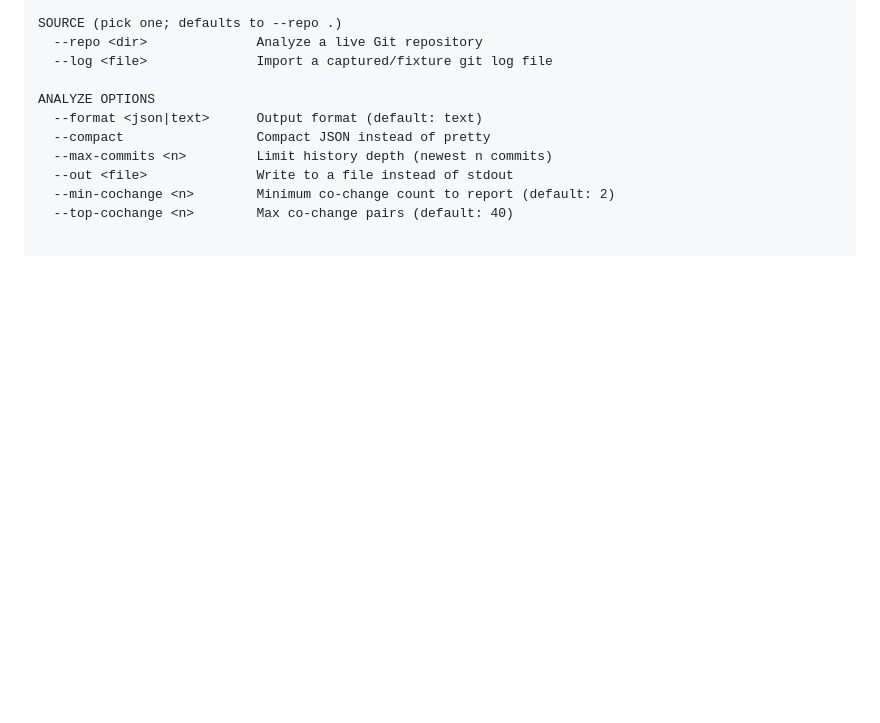
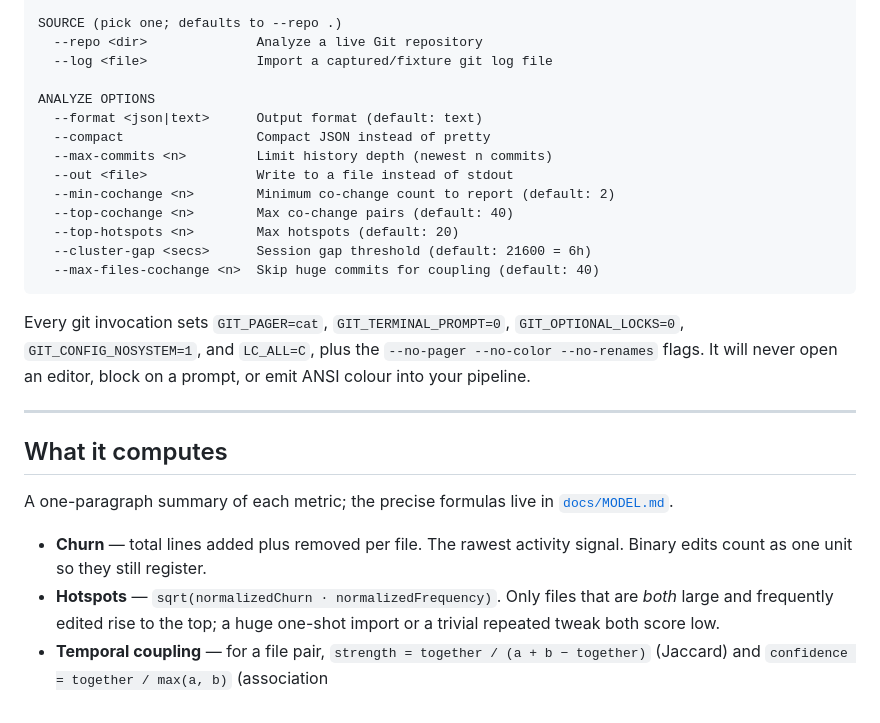
Before and after one commit to cirxineiaviegxas/RepoHelix, a Markdown page: README.md, the part around the change. GitHub-like rendering; blank space fills up the shorter version.

Commit message:
docs: describe the digest in README.md
Worth writing down: the contract is not obvious from the types alone.

````diff
--- a/README.md
+++ b/README.md
@@ -186,3 +186,27 @@ ANALYZE OPTIONS
   --out <file>              Write to a file instead of stdout
   --min-cochange <n>        Minimum co-change count to report (default: 2)
   --top-cochange <n>        Max co-change pairs (default: 40)
+  --top-hotspots <n>        Max hotspots (default: 20)
+  --cluster-gap <secs>      Session gap threshold (default: 21600 = 6h)
+  --max-files-cochange <n>  Skip huge commits for coupling (default: 40)
+```
+
+Every git invocation sets `GIT_PAGER=cat`, `GIT_TERMINAL_PROMPT=0`,
+`GIT_OPTIONAL_LOCKS=0`, `GIT_CONFIG_NOSYSTEM=1`, and `LC_ALL=C`, plus the
+`--no-pager --no-color --no-renames` flags. It will never open an editor, block
+on a prompt, or emit ANSI colour into your pipeline.
+
+---
+
+## What it computes
+
+A one-paragraph summary of each metric; the precise formulas live in
+[`docs/MODEL.md`](docs/MODEL.md).
+
+- **Churn** — total lines added plus removed per file. The rawest activity
+  signal. Binary edits count as one unit so they still register.
+- **Hotspots** — `sqrt(normalizedChurn · normalizedFrequency)`. Only files that
+  are *both* large and frequently edited rise to the top; a huge one-shot import
+  or a trivial repeated tweak both score low.
+- **Temporal coupling** — for a file pair, `strength = together / (a + b −
+  together)` (Jaccard) and `confidence = together / max(a, b)` (association
````
